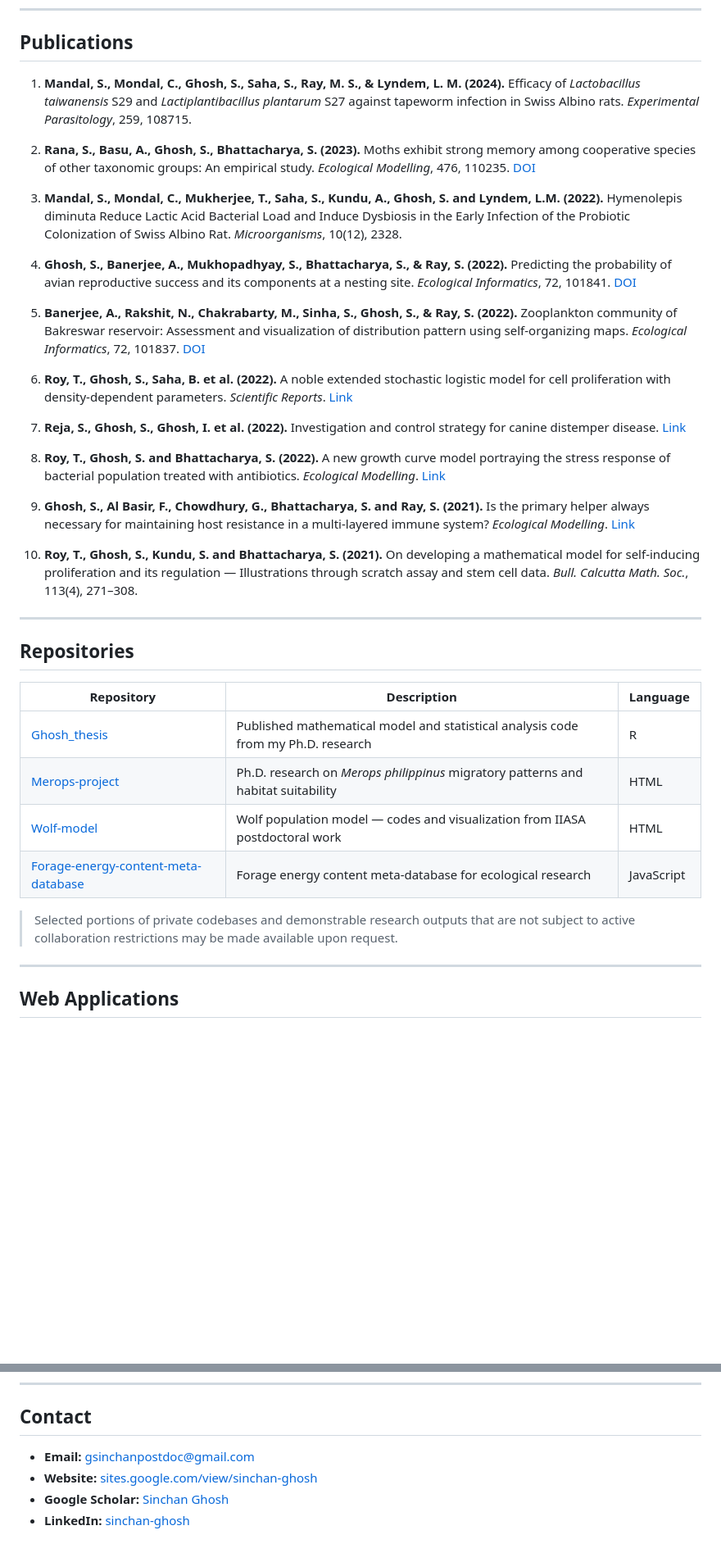
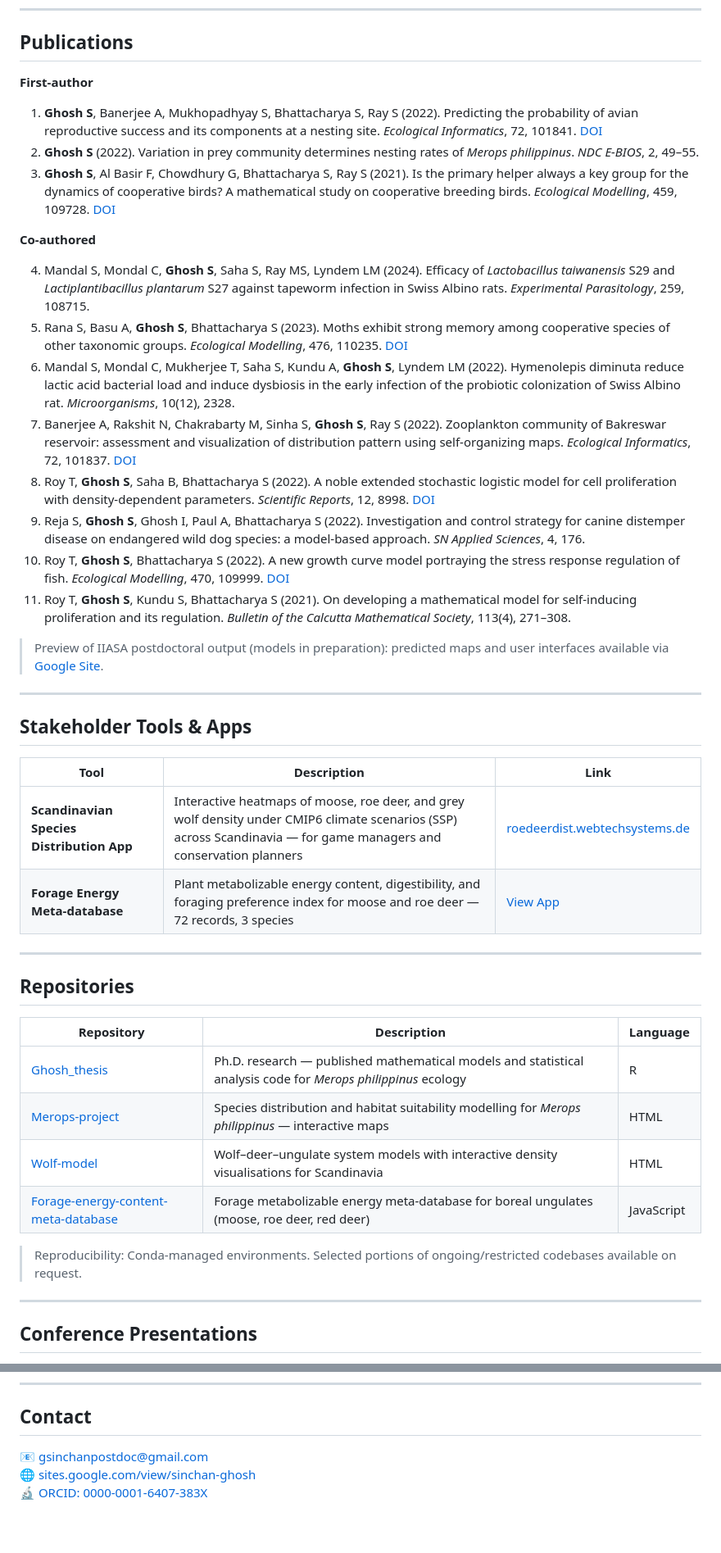
Before and after one commit to gsinchanpostdoc/gsinchanpostdoc, a Markdown page: README.md, 2 parts joined by grey strips. Shown at 82% size. Rendered like a GitHub page; blank space fills up the shorter version.

```diff
--- a/README.md
+++ b/README.md
@@ -68,25 +76,33 @@ Other subjects: Chemistry, Botany, Environmental Science
 
 ## Publications
 
-1. **Mandal, S., Mondal, C., Ghosh, S., Saha, S., Ray, M. S., & Lyndem, L. M. (2024).** Efficacy of *Lactobacillus taiwanensis* S29 and *Lactiplantibacillus plantarum* S27 against tapeworm infection in Swiss Albino rats. *Experimental Parasitology*, 259, 108715.
+**First-author**
 
-2. **Rana, S., Basu, A., Ghosh, S., Bhattacharya, S. (2023).** Moths exhibit strong memory among cooperative species of other taxonomic groups: An empirical study. *Ecological Modelling*, 476, 110235. [DOI](https://doi.org/10.1016/j.ecolmodel.2022.110235)
+1. **Ghosh S**, Banerjee A, Mukhopadhyay S, Bhattacharya S, Ray S (2022). Predicting the probability of avian reproductive success and its components at a nesting site. *Ecological Informatics*, 72, 101841. [DOI](https://doi.org/10.1016/j.ecoinf.2022.101841)
+2. **Ghosh S** (2022). Variation in prey community determines nesting rates of *Merops philippinus*. *NDC E-BIOS*, 2, 49–55.
+3. **Ghosh S**, Al Basir F, Chowdhury G, Bhattacharya S, Ray S (2021). Is the primary helper always a key group for the dynamics of cooperative birds? A mathematical study on cooperative breeding birds. *Ecological Modelling*, 459, 109728. [DOI](https://doi.org/10.1016/j.ecolmodel.2021.109728)
 
-3. **Mandal, S., Mondal, C., Mukherjee, T., Saha, S., Kundu, A., Ghosh, S. and Lyndem, L.M. (2022).** Hymenolepis diminuta Reduce Lactic Acid Bacterial Load and Induce Dysbiosis in the Early Infection of the Probiotic Colonization of Swiss Albino Rat. *Microorganisms*, 10(12), 2328.
+**Co-authored**
 
-4. **Ghosh, S., Banerjee, A., Mukhopadhyay, S., Bhattacharya, S., & Ray, S. (2022).** Predicting the probability of avian reproductive success and its components at a nesting site. *Ecological Informatics*, 72, 101841. [DOI](https://doi.org/10.1016/j.ecoinf.2022.101841)
+4. Mandal S, Mondal C, **Ghosh S**, Saha S, Ray MS, Lyndem LM (2024). Efficacy of *Lactobacillus taiwanensis* S29 and *Lactiplantibacillus plantarum* S27 against tapeworm infection in Swiss Albino rats. *Experimental Parasitology*, 259, 108715.
+5. Rana S, Basu A, **Ghosh S**, Bhattacharya S (2023). Moths exhibit strong memory among cooperative species of other taxonomic groups. *Ecological Modelling*, 476, 110235. [DOI](https://doi.org/10.1016/j.ecolmodel.2022.110235)
+6. Mandal S, Mondal C, Mukherjee T, Saha S, Kundu A, **Ghosh S**, Lyndem LM (2022). Hymenolepis diminuta reduce lactic acid bacterial load and induce dysbiosis in the early infection of the probiotic colonization of Swiss Albino rat. *Microorganisms*, 10(12), 2328.
+7. Banerjee A, Rakshit N, Chakrabarty M, Sinha S, **Ghosh S**, Ray S (2022). Zooplankton community of Bakreswar reservoir: assessment and visualization of distribution pattern using self-organizing maps. *Ecological Informatics*, 72, 101837. [DOI](https://doi.org/10.1016/j.ecoinf.2022.101837)
+8. Roy T, **Ghosh S**, Saha B, Bhattacharya S (2022). A noble extended stochastic logistic model for cell proliferation with density-dependent parameters. *Scientific Reports*, 12, 8998. [DOI](https://doi.org/10.1038/s41598-022-12719-y)
+9. Reja S, **Ghosh S**, Ghosh I, Paul A, Bhattacharya S (2022). Investigation and control strategy for canine distemper disease on endangered wild dog species: a model-based approach. *SN Applied Sciences*, 4, 176.
+10. Roy T, **Ghosh S**, Bhattacharya S (2022). A new growth curve model portraying the stress response regulation of fish. *Ecological Modelling*, 470, 109999. [DOI](https://www.sciencedirect.com/science/article/pii/S0304380022001120)
+11. Roy T, **Ghosh S**, Kundu S, Bhattacharya S (2021). On developing a mathematical model for self-inducing proliferation and its regulation. *Bulletin of the Calcutta Mathematical Society*, 113(4), 271–308.
 
-5. **Banerjee, A., Rakshit, N., Chakrabarty, M., Sinha, S., Ghosh, S., & Ray, S. (2022).** Zooplankton community of Bakreswar reservoir: Assessment and visualization of distribution pattern using self-organizing maps. *Ecological Informatics*, 72, 101837. [DOI](https://doi.org/10.1016/j.ecoinf.2022.101837)
+> Preview of IIASA postdoctoral output (models in preparation): predicted maps and user interfaces available via [Google Site](https://sites.google.com/view/sinchan-ghosh/).
 
-6. **Roy, T., Ghosh, S., Saha, B. et al. (2022).** A noble extended stochastic logistic model for cell proliferation with density-dependent parameters. *Scientific Reports*. [Link](https://rdcu.be/cOYuK)
+---
 
-7. **Reja, S., Ghosh, S., Ghosh, I. et al. (2022).** Investigation and control strategy for canine distemper disease. [Link](https://rdcu.be/cNNxg)
+## Stakeholder Tools & Apps
 
-8. **Roy, T., Ghosh, S. and Bhattacharya, S. (2022).** A new growth curve model portraying the stress response of bacterial population treated with antibiotics. *Ecological Modelling*. [Link](https://www.sciencedirect.com/science/article/pii/S0304380022001120)
-
-9. **Ghosh, S., Al Basir, F., Chowdhury, G., Bhattacharya, S. and Ray, S. (2021).** Is the primary helper always necessary for maintaining host resistance in a multi-layered immune system? *Ecological Modelling*. [Link](https://www.sciencedirect.com/science/article/pii/S0304380021002805)
-
-10. **Roy, T., Ghosh, S., Kundu, S. and Bhattacharya, S. (2021).** On developing a mathematical model for self-inducing proliferation and its regulation — Illustrations through scratch assay and stem cell data. *Bull. Calcutta Math. Soc.*, 113(4), 271–308.
+| Tool | Description | Link |
+|------|-------------|------|
+| **Scandinavian Species Distribution App** | Interactive heatmaps of moose, roe deer, and grey wolf density under CMIP6 climate scenarios (SSP) across Scandinavia — for game managers and conservation planners | [roedeerdist.webtechsystems.de](https://roedeerdist.webtechsystems.de/) |
+| **Forage Energy Meta-database** | Plant metabolizable energy content, digestibility, and foraging preference index for moose and roe deer — 72 records, 3 species | [View App](https://sites.google.com/view/sinchan-ghosh/forage-energy-app) |
 
 ---
 
@@ -94,14 +110,14 @@ Other subjects: Chemistry, Botany, Environmental Science
 
 | Repository | Description | Language |
 |------------|-------------|----------|
-| [Ghosh_thesis](https://github.com/gsinchanpostdoc/Ghosh_thesis) | Published mathematical model and statistical analysis code from my Ph.D. research | R |
-| [Merops-project](https://github.com/gsinchanpostdoc/Merops-project) | Ph.D. research on *Merops philippinus* migratory patterns and habitat suitability | HTML |
-| [Wolf-model](https://github.com/gsinchanpostdoc/Wolf-model) | Wolf population model — codes and visualization from IIASA postdoctoral work | HTML |
-| [Forage-energy-content-meta-database](https://github.com/gsinchanpostdoc/Forage-energy-content-meta-database) | Forage energy content meta-database for ecological research | JavaScript |
+| [Ghosh_thesis](https://github.com/gsinchanpostdoc/Ghosh_thesis) | Ph.D. research — published mathematical models and statistical analysis code for *Merops philippinus* ecology | R |
+| [Merops-project](https://github.com/gsinchanpostdoc/Merops-project) | Species distribution and habitat suitability modelling for *Merops philippinus* — interactive maps | HTML |
+| [Wolf-model](https://github.com/gsinchanpostdoc/Wolf-model) | Wolf–deer–ungulate system models with interactive density visualisations for Scandinavia | HTML |
+| [Forage-energy-content-meta-database](https://github.com/gsinchanpostdoc/Forage-energy-content-meta-database) | Forage metabolizable energy meta-database for boreal ungulates (moose, roe deer, red deer) | JavaScript |
 
-> Selected portions of private codebases and demonstrable research outputs that are not subject to active collaboration restrictions may be made available upon request.
+> Reproducibility: Conda-managed environments. Selected portions of ongoing/restricted codebases available on request.
 
 ---
 
-## Web Applications
+## Conference Presentations
 
@@ -149,7 +186,6 @@ Other subjects: Chemistry, Botany, Environmental Science
 
 ## Contact
 
-- **Email:** gsinchanpostdoc@gmail.com
-- **Website:** [sites.google.com/view/sinchan-ghosh](https://sites.google.com/view/sinchan-ghosh/)
-- **Google Scholar:** [Sinchan Ghosh](https://scholar.google.com/citations?user=5dhoW-cAAAAJ&hl=en)
-- **LinkedIn:** [sinchan-ghosh](https://www.linkedin.com/in/sinchan-ghosh-b652941b7)
+📧 gsinchanpostdoc@gmail.com
+🌐 [sites.google.com/view/sinchan-ghosh](https://sites.google.com/view/sinchan-ghosh/)
+🔬 [ORCID: 0000-0001-6407-383X](https://orcid.org/0000-0001-6407-383X)
```
Also changed, not shown: other parts of README.md (+98 -69 lines).
